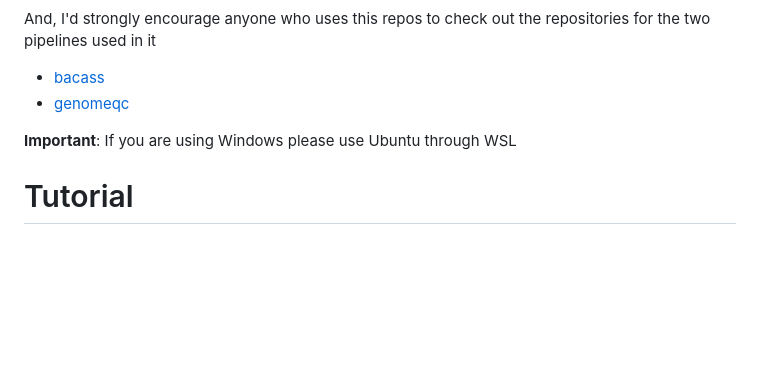
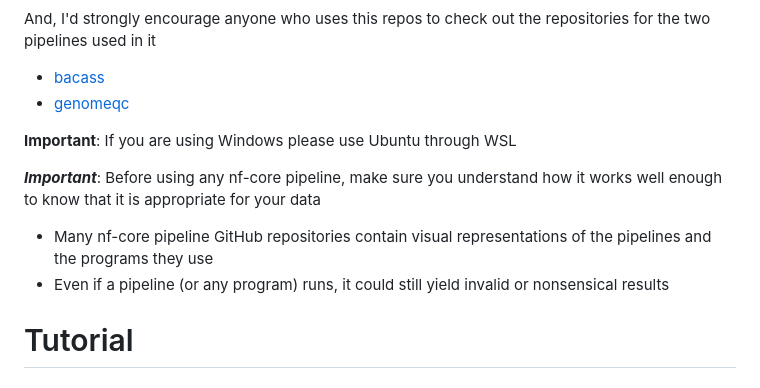
Before and after one commit to jcbioinformatics/SomeAssemblyRequired, a Markdown page: README.md, the part around the change. GitHub-like rendering; blank space fills up the shorter version.

Commit message:
Add note about understanding nf-core pipelines*
*Responsibility for using them appropriately is on the person running the pipeline, not just the authors

```diff
--- a/README.md
+++ b/README.md
@@ -11,6 +11,10 @@ And, I'd strongly encourage anyone who uses this repos to check out the reposito
 * [genomeqc](https://github.com/nf-core/genomeqc/tree/dev)
 
 __Important__: If you are using Windows please use Ubuntu through WSL
+
+___Important___: Before using any nf-core pipeline, make sure you understand how it works well enough to know that it is appropriate for your data
+- Many nf-core pipeline GitHub repositories contain visual representations of the pipelines and the programs they use
+- Even if a pipeline (or any program) runs, it could still yield invalid or nonsensical results
 
 
 # Tutorial
```
